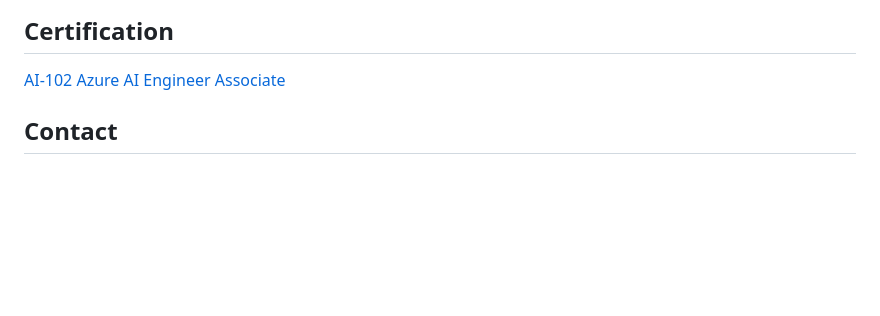
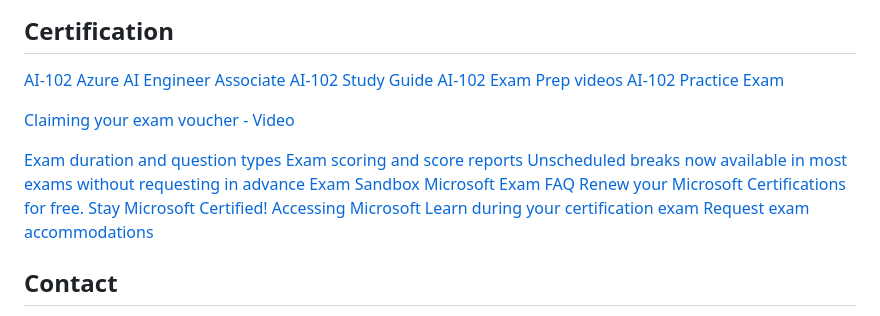
Before and after one commit to MoneyYu/AI-102, a Markdown page: README.md, the part around one of its changes. Rendered like a GitHub page; blank space fills up the shorter version.

```diff
--- a/README.md
+++ b/README.md
@@ -282,6 +354,20 @@ Valid for 6 months
 
 ## Certification
 [AI-102 Azure AI Engineer Associate](https://learn.microsoft.com/en-us/credentials/certifications/azure-ai-engineer/?practice-assessment-type=certification)
+[AI-102 Study Guide](https://learn.microsoft.com/en-us/credentials/certifications/resources/study-guides/ai-102)
+[AI-102 Exam Prep videos](https://learn.microsoft.com/en-us/shows/exam-readiness-zone/preparing-for-ai-102-plan-and-manage-an-azure-ai-solution)
+[AI-102 Practice Exam](https://learn.microsoft.com/zh-tw/credentials/certifications/azure-ai-engineer/practice/assessment?assessment-type=practice&assessmentId=61&practice-assessment-type=certification)
+
+[Claiming your exam voucher - Video](https://aka.ms/esi-claim-voucher)
+
+[Exam duration and question types](https://learn.microsoft.com/en-us/credentials/support/exam-duration-exam-experience)
+[Exam scoring and score reports](https://learn.microsoft.com/en-us/credentials/certifications/exam-scoring-reports)
+[Unscheduled breaks now available in most exams without requesting in advance](https://techcommunity.microsoft.com/t5/microsoft-learn-blog/unscheduled-breaks-now-available-in-most-exams-without/ba-p/3287005)
+[Exam Sandbox](https://aka.ms/examdemo)
+[Microsoft Exam FAQ](https://docs.microsoft.com/zh-cn/learn/certifications/online-exams)
+[Renew your Microsoft Certifications for free. Stay Microsoft Certified!](https://aka.ms/RenewYourCertVideo)
+[Accessing Microsoft Learn during your certification exam](https://learn.microsoft.com/en-us/credentials/support/exam-duration-exam-experience#accessing-microsoft-learn-during-your-certification-exam)
+[Request exam accommodations](https://learn.microsoft.com/en-us/credentials/certifications/request-accommodations)
 
 ## Contact
 - Money Yu
```
Also changed, not shown: other parts of README.md (+72 -0 lines).
